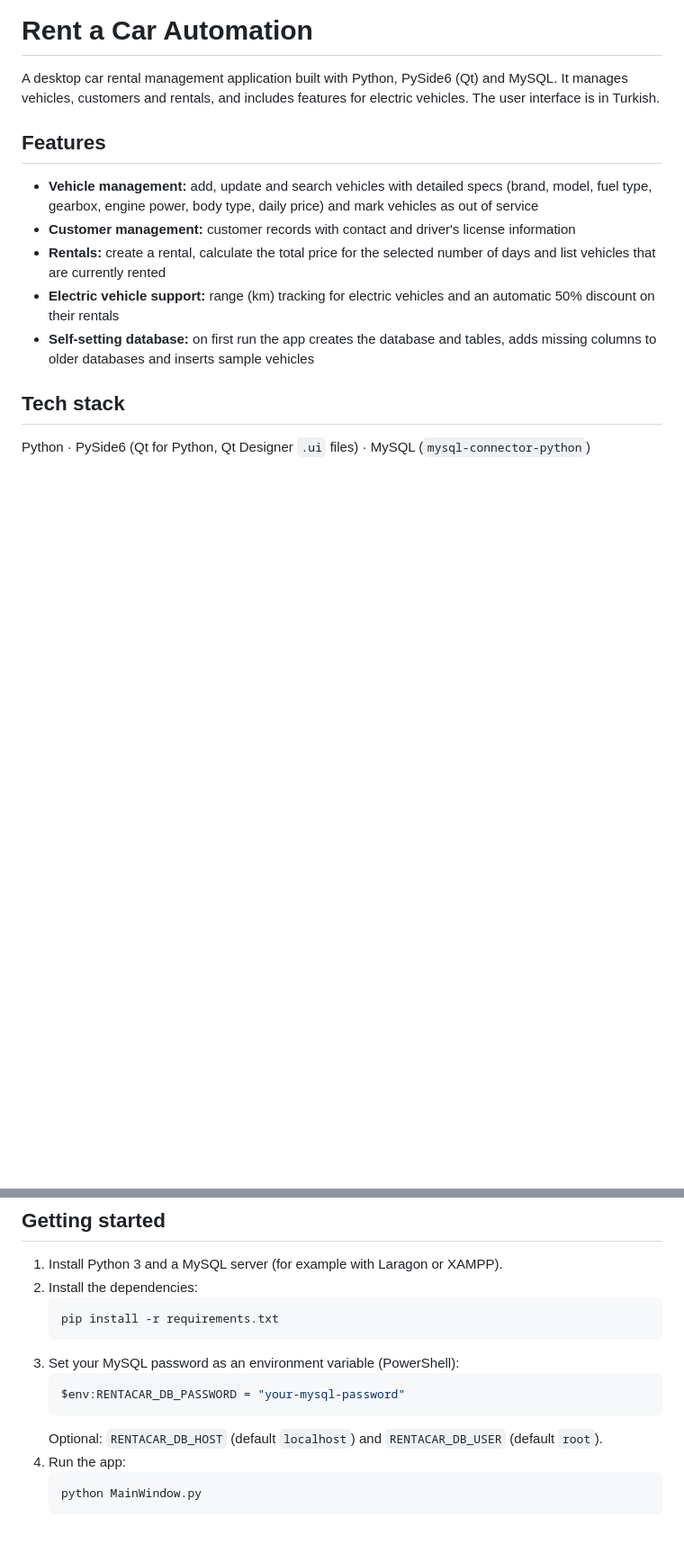
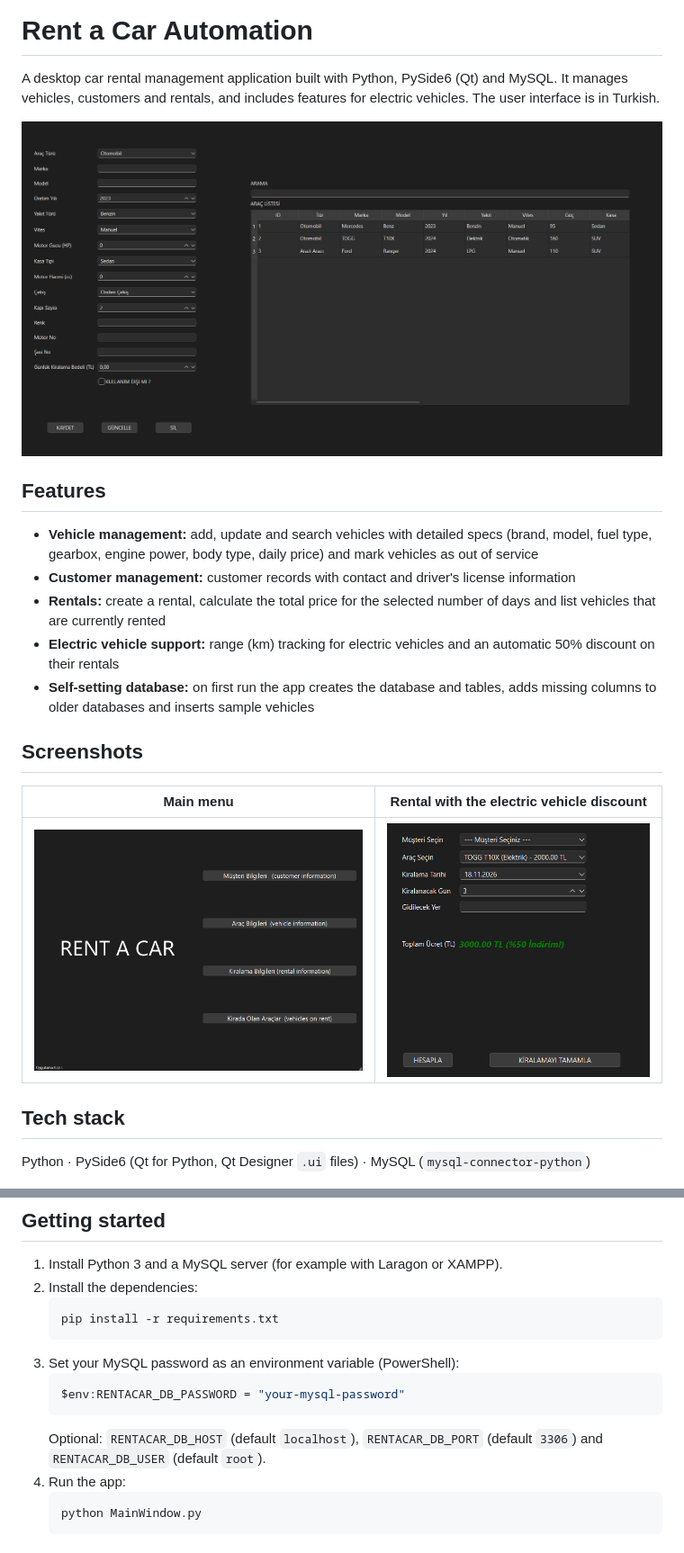
Before and after one commit to enestna/rentacar, a Markdown page: README.md, 2 parts joined by grey strips. Shown at 90% size. Rendered like a GitHub page; pictures changed too: docs/screenshots/main-menu.png (added), docs/screenshots/rental-ev-discount.png (added), docs/screenshots/vehicles.png (added); blank space fills up the shorter version.

Commit message:
Add screenshots to the README
Co-Authored-By: Claude Opus 5.5 <noreply@anthropic.com>

````diff
--- a/README.md
+++ b/README.md
@@ -1,6 +1,8 @@
 # Rent a Car Automation
 
 A desktop car rental management application built with Python, PySide6 (Qt) and MySQL. It manages vehicles, customers and rentals, and includes features for electric vehicles. The user interface is in Turkish.
+
+![Vehicle management screen](docs/screenshots/vehicles.png)
 
 ## Features
 - **Vehicle management:** add, update and search vehicles with detailed specs (brand, model, fuel type, gearbox, engine power, body type, daily price) and mark vehicles as out of service
@@ -8,6 +10,11 @@ A desktop car rental management application built with Python, PySide6 (Qt) and
 - **Rentals:** create a rental, calculate the total price for the selected number of days and list vehicles that are currently rented
 - **Electric vehicle support:** range (km) tracking for electric vehicles and an automatic 50% discount on their rentals
 - **Self-setting database:** on first run the app creates the database and tables, adds missing columns to older databases and inserts sample vehicles
+
+## Screenshots
+| Main menu | Rental with the electric vehicle discount |
+|---|---|
+| ![Main menu](docs/screenshots/main-menu.png) | ![Rental screen](docs/screenshots/rental-ev-discount.png) |
 
 ## Tech stack
 Python · PySide6 (Qt for Python, Qt Designer `.ui` files) · MySQL (`mysql-connector-python`)
@@ -22,7 +29,7 @@ Python · PySide6 (Qt for Python, Qt Designer `.ui` files) · MySQL (`mysql-conn
    ```powershell
    $env:RENTACAR_DB_PASSWORD = "your-mysql-password"
    ```
-   Optional: `RENTACAR_DB_HOST` (default `localhost`) and `RENTACAR_DB_USER` (default `root`).
+   Optional: `RENTACAR_DB_HOST` (default `localhost`), `RENTACAR_DB_PORT` (default `3306`) and `RENTACAR_DB_USER` (default `root`).
 4. Run the app:
    ```bash
    python MainWindow.py
````
